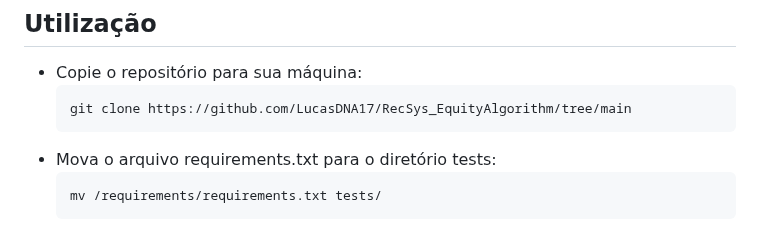
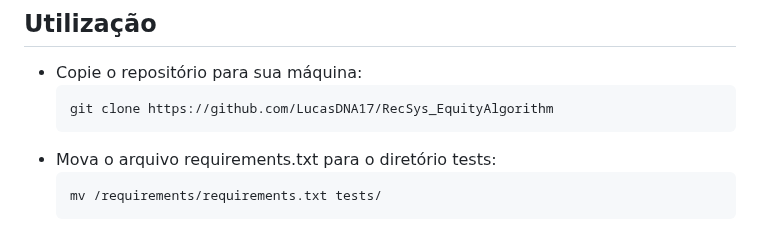
Before and after one commit to LucasDNA17/RecSys_EquityAlgorithm, a Markdown page: README.md, the part around the change. Drawn GitHub-style.

Commit message:
instructions correction

````diff
--- a/README.md
+++ b/README.md
@@ -82,7 +82,7 @@ Como exemplo, veja as medidas para o cenário de divisão por gênero:
 
 * Copie o repositório para sua máquina:
 	```bash
-	git clone https://github.com/LucasDNA17/RecSys_EquityAlgorithm/tree/main
+	git clone https://github.com/LucasDNA17/RecSys_EquityAlgorithm
 	```
 * Mova o arquivo requirements.txt para o diretório tests:
 	```bash
````
